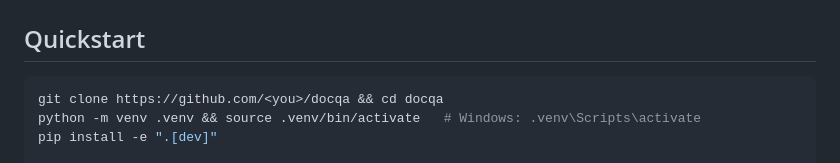
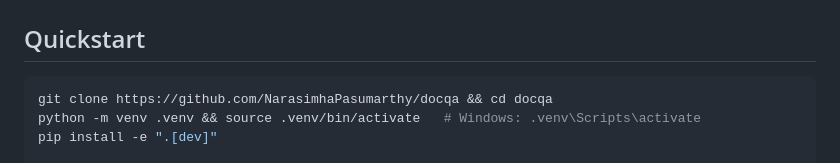
Before and after one commit to NarasimhaPasumarthy/docqa, a Markdown page: README.md, the part around one of its changes. Drawn GitHub-style.

Commit message:
Add badges and real clone URL to README
Co-Authored-By: Claude Opus 5.5 <noreply@anthropic.com>

````diff
--- a/README.md
+++ b/README.md
@@ -57,7 +61,7 @@ flowchart LR
 ## Quickstart
 
 ```bash
-git clone https://github.com/<you>/docqa && cd docqa
+git clone https://github.com/NarasimhaPasumarthy/docqa && cd docqa
 python -m venv .venv && source .venv/bin/activate   # Windows: .venv\Scripts\activate
 pip install -e ".[dev]"
 
````
Also changed, not shown: other parts of README.md (+4 -0 lines).
